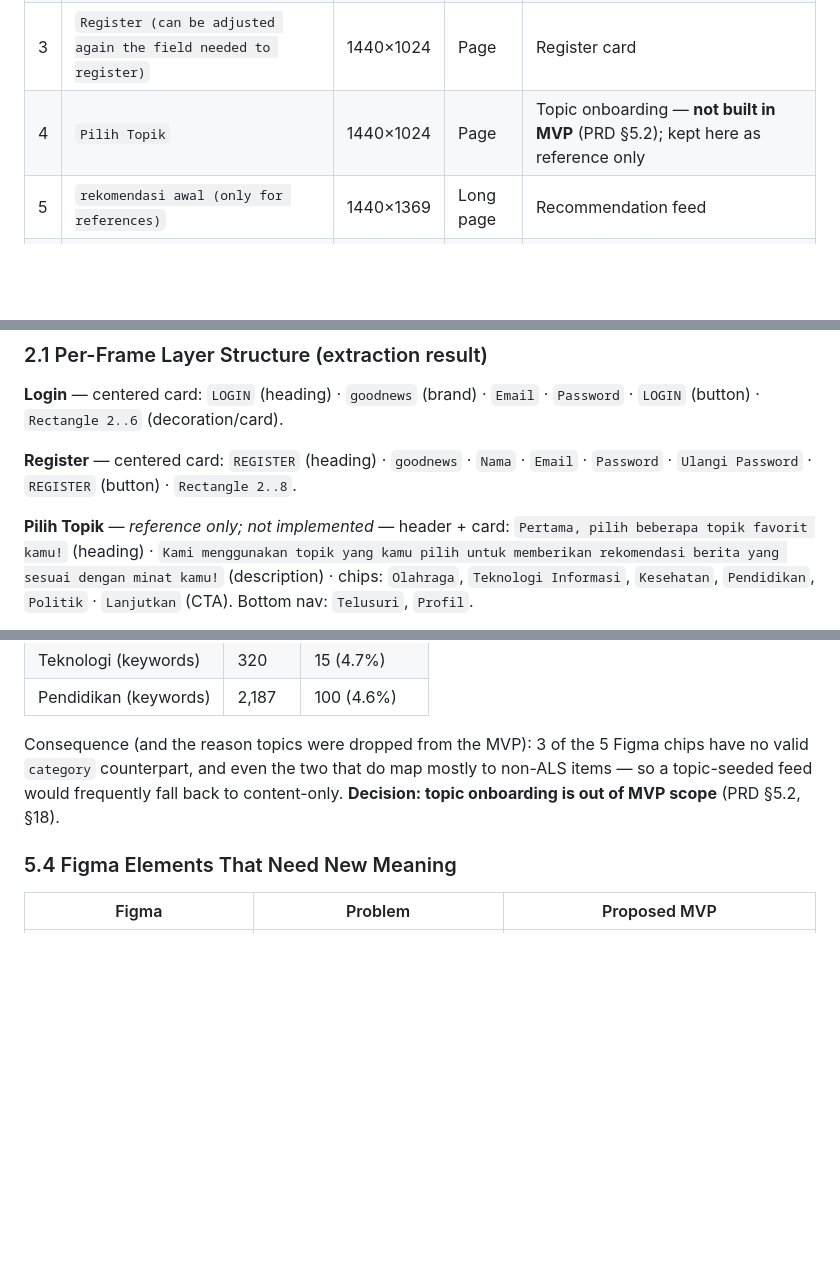
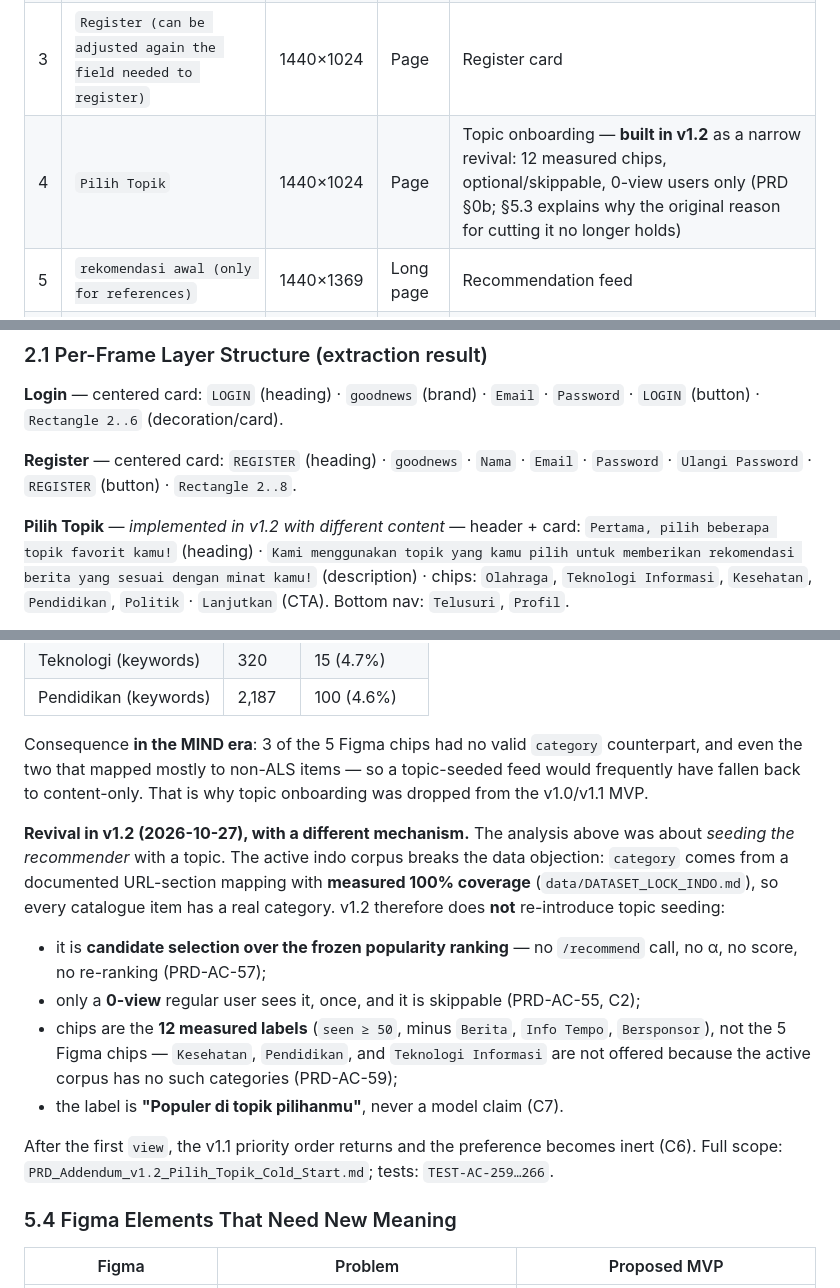
Before and after one commit to alsamidi/news-recommender-system, a Markdown page: docs/web/UX_FLOWS.md, 3 parts joined by grey strips. Drawn GitHub-style; blank space fills up the shorter version.

```diff
--- a/docs/web/UX_FLOWS.md
+++ b/docs/web/UX_FLOWS.md
@@ -29,7 +29,7 @@ All frames are **1440 × 1024** except the two long pages.
 | 1 | `Landing` | 1440×1024 | Page | **Contains only `Rectangle 1`** — effectively empty |
 | 2 | `Login (can be adjusted again whether using email or username to login)` | 1440×1024 | Page | Login card |
 | 3 | `Register (can be adjusted again the field needed to register)` | 1440×1024 | Page | Register card |
-| 4 | `Pilih Topik` | 1440×1024 | Page | Topic onboarding — **not built in MVP** (PRD §5.2); kept here as reference only |
+| 4 | `Pilih Topik` | 1440×1024 | Page | Topic onboarding — **built in v1.2** as a narrow revival: 12 measured chips, optional/skippable, 0-view users only (PRD §0b; §5.3 explains why the original reason for cutting it no longer holds) |
 | 5 | `rekomendasi awal (only for references)` | 1440×1369 | Long page | Recommendation feed |
 | 6 | `halaman collaborative filtering (only for references)` | 1440×1369 | Long page | Feed variant (CF label) |
 | 7 | `(example only! adjust based to available feature on codebase!)isi berita` | 1440×2187 | Long page | Article detail |
@@ -49,7 +49,7 @@ intended to be adapted to what the code can do.
 `REGISTER` (heading) · `goodnews` · `Nama` · `Email` · `Password` ·
 `Ulangi Password` · `REGISTER` (button) · `Rectangle 2..8`.
 
-**Pilih Topik** — *reference only; not implemented* — header + card:
+**Pilih Topik** — *implemented in v1.2 with different content* — header + card:
 `Pertama, pilih beberapa topik favorit kamu!` (heading) ·
 `Kami menggunakan topik yang kamu pilih untuk memberikan rekomendasi berita yang
 sesuai dengan minat kamu!` (description) ·
@@ -206,10 +206,30 @@ ALS space (3,394 items, 5.2% of the catalog):
 | Teknologi (keywords) | 320 | 15 (4.7%) |
 | Pendidikan (keywords) | 2,187 | 100 (4.6%) |
 
-Consequence (and the reason topics were dropped from the MVP): 3 of the 5 Figma
-chips have no valid `category` counterpart, and even the two that do map mostly
-to non-ALS items — so a topic-seeded feed would frequently fall back to
-content-only. **Decision: topic onboarding is out of MVP scope** (PRD §5.2, §18).
+Consequence **in the MIND era**: 3 of the 5 Figma chips had no valid `category`
+counterpart, and even the two that mapped mostly to non-ALS items — so a
+topic-seeded feed would frequently have fallen back to content-only. That is why
+topic onboarding was dropped from the v1.0/v1.1 MVP.
+
+**Revival in v1.2 (2026-10-27), with a different mechanism.** The analysis above
+was about *seeding the recommender* with a topic. The active indo corpus breaks
+the data objection: `category` comes from a documented URL-section mapping with
+**measured 100% coverage** (`data/DATASET_LOCK_INDO.md`), so every catalogue item
+has a real category. v1.2 therefore does **not** re-introduce topic seeding:
+
+- it is **candidate selection over the frozen popularity ranking** — no
+  `/recommend` call, no α, no score, no re-ranking (PRD-AC-57);
+- only a **0-view** regular user sees it, once, and it is skippable
+  (PRD-AC-55, C2);
+- chips are the **12 measured labels** (`seen ≥ 50`, minus `Berita`,
+  `Info Tempo`, `Bersponsor`), not the 5 Figma chips — `Kesehatan`,
+  `Pendidikan`, and `Teknologi Informasi` are not offered because the active
+  corpus has no such categories (PRD-AC-59);
+- the label is **"Populer di topik pilihanmu"**, never a model claim (C7).
+
+After the first `view`, the v1.1 priority order returns and the preference
+becomes inert (C6). Full scope: `PRD_Addendum_v1.2_Pilih_Topik_Cold_Start.md`;
+tests: `TEST-AC-259…266`.
 
 ### 5.4 Figma Elements That Need New Meaning
 
```
Also changed, not shown: other parts of docs/web/UX_FLOWS.md (+1 -1 lines), docs/web/ARCHITECTURE.md (+16 -7 lines).
